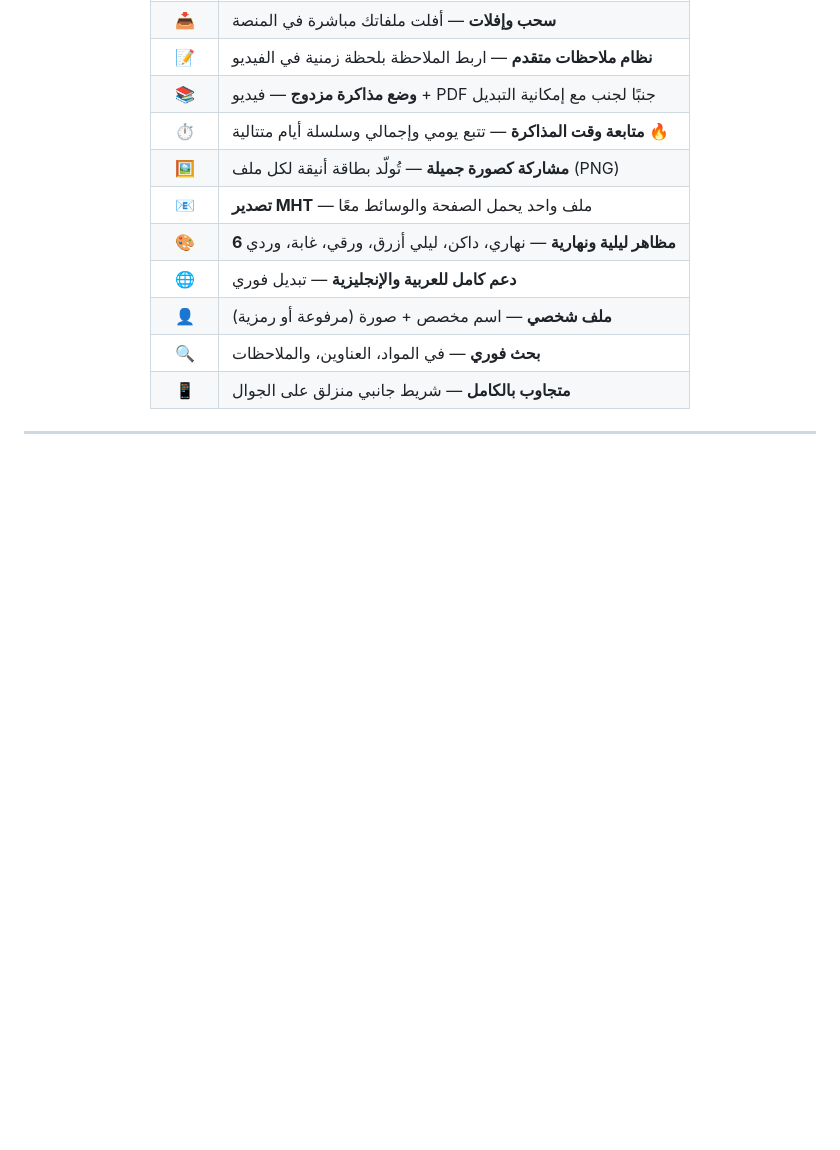
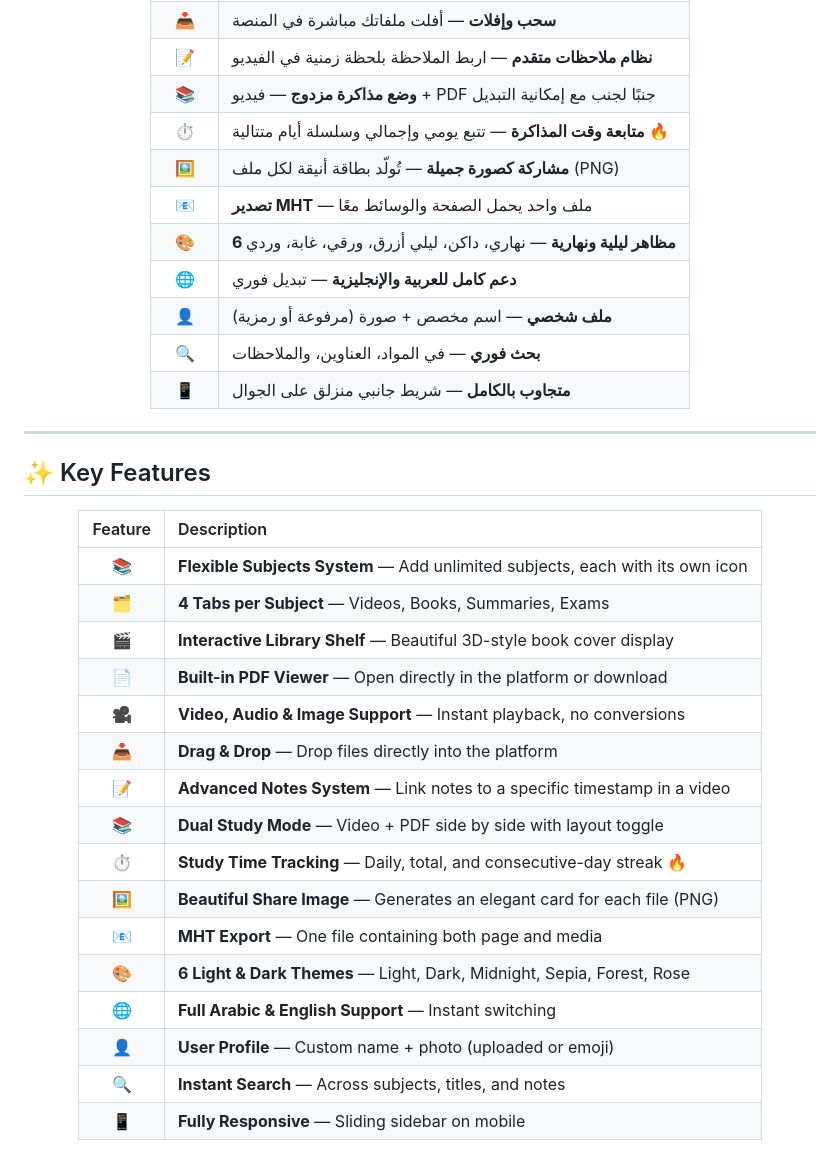
Before and after one commit to AhmdSchool/mdrsty, a Markdown page: README.md, the part around one of its changes. Drawn GitHub-style; blank space fills up the shorter version.

```diff
--- a/README.md
+++ b/README.md
@@ -84,3 +122,26 @@
 
 ---
 
+## ✨ Key Features
+
+<div align="center">
+
+| Feature | Description |
+|:-------:|:------------|
+| 📚 | **Flexible Subjects System** — Add unlimited subjects, each with its own icon |
+| 🗂️ | **4 Tabs per Subject** — Videos, Books, Summaries, Exams |
+| 🎬 | **Interactive Library Shelf** — Beautiful 3D-style book cover display |
+| 📄 | **Built-in PDF Viewer** — Open directly in the platform or download |
+| 🎥 | **Video, Audio & Image Support** — Instant playback, no conversions |
+| 📥 | **Drag & Drop** — Drop files directly into the platform |
+| 📝 | **Advanced Notes System** — Link notes to a specific timestamp in a video |
+| 📚 | **Dual Study Mode** — Video + PDF side by side with layout toggle |
+| ⏱️ | **Study Time Tracking** — Daily, total, and consecutive-day streak 🔥 |
+| 🖼️ | **Beautiful Share Image** — Generates an elegant card for each file (PNG) |
+| 📧 | **MHT Export** — One file containing both page and media |
+| 🎨 | **6 Light & Dark Themes** — Light, Dark, Midnight, Sepia, Forest, Rose |
+| 🌐 | **Full Arabic & English Support** — Instant switching |
+| 👤 | **User Profile** — Custom name + photo (uploaded or emoji) |
+| 🔍 | **Instant Search** — Across subjects, titles, and notes |
+| 📱 | **Fully Responsive** — Sliding sidebar on mobile |
+
```
Also changed, not shown: other parts of README.md (+104 -13 lines).
